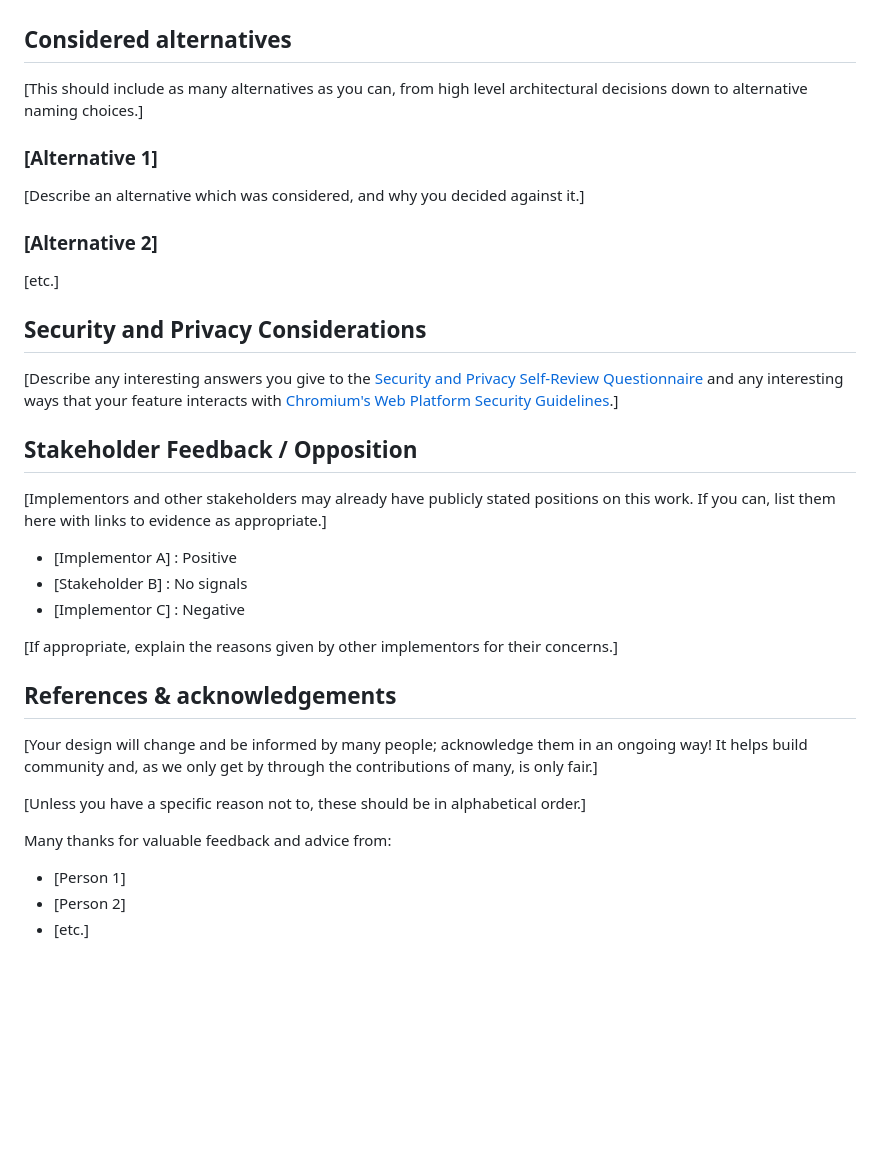
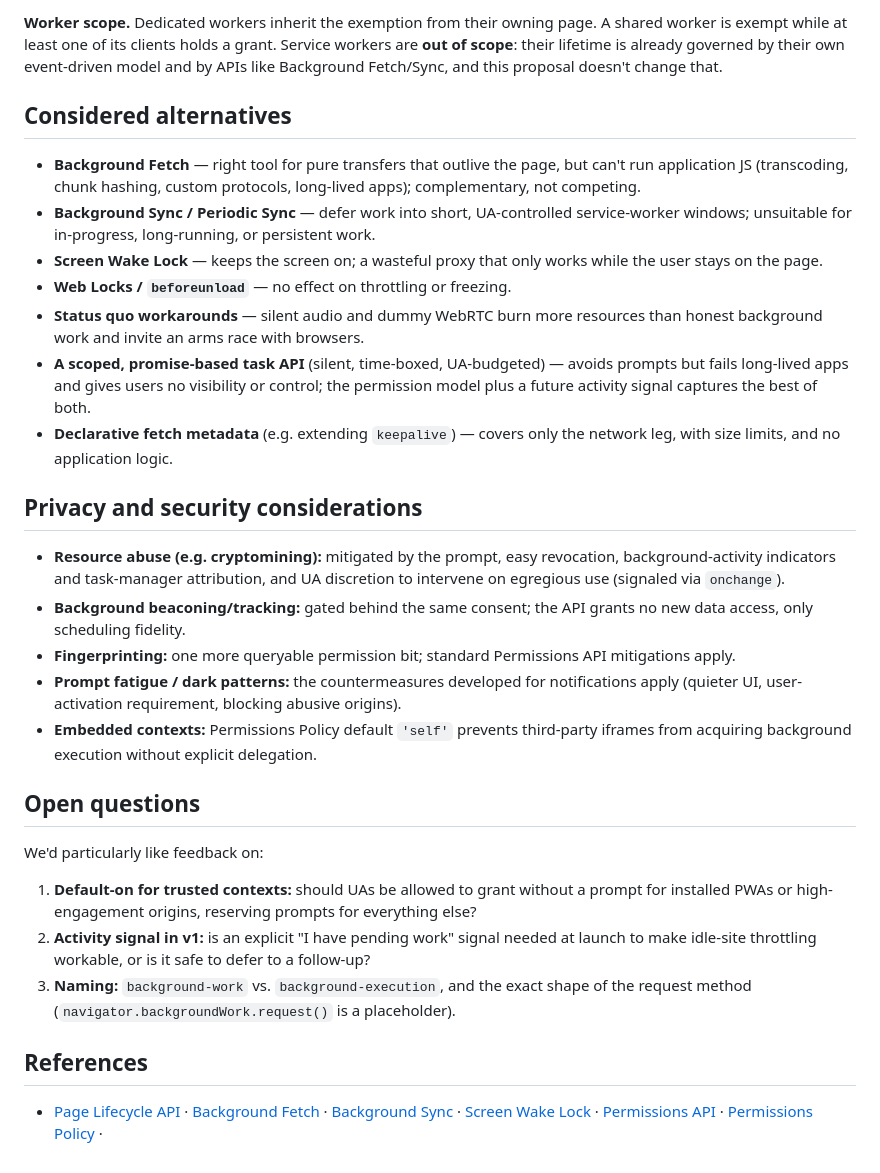
Before and after one commit to explainers-by-googlers/background-work-api, a Markdown page: README.md, the part around one of its changes. Drawn GitHub-style; blank space fills up the shorter version.

```diff
--- a/README.md
+++ b/README.md
@@ -143,43 +181,64 @@ in which case you should link to any active discussion threads.]
+**Worker scope.** Dedicated workers inherit the exemption from their owning
+page. A shared worker is exempt while at least one of its clients holds a
+grant. Service workers are **out of scope**: their lifetime is already governed
+by their own event-driven model and by APIs like Background Fetch/Sync, and
+this proposal doesn't change that.
 
 ## Considered alternatives
 
-[This should include as many alternatives as you can,
-from high level architectural decisions down to alternative naming choices.]
+- **Background Fetch** — right tool for pure transfers that outlive the page,
+  but can't run application JS (transcoding, chunk hashing, custom protocols,
+  long-lived apps); complementary, not competing.
+- **Background Sync / Periodic Sync** — defer work into short,
+  UA-controlled service-worker windows; unsuitable for in-progress,
+  long-running, or persistent work.
+- **Screen Wake Lock** — keeps the screen on; a wasteful proxy that only works
+  while the user stays on the page.
+- **Web Locks / `beforeunload`** — no effect on throttling or freezing.
+- **Status quo workarounds** — silent audio and dummy WebRTC burn more
+  resources than honest background work and invite an arms race with browsers.
+- **A scoped, promise-based task API** (silent, time-boxed, UA-budgeted) —
+  avoids prompts but fails long-lived apps and gives users no visibility or
+  control; the permission model plus a future activity signal captures the
+  best of both.
+- **Declarative fetch metadata** (e.g. extending `keepalive`) — covers only the
+  network leg, with size limits, and no application logic.
 
-### [Alternative 1]
+## Privacy and security considerations
 
-[Describe an alternative which was considered,
-and why you decided against it.]
+- **Resource abuse (e.g. cryptomining):** mitigated by the prompt, easy
+  revocation, background-activity indicators and task-manager attribution, and
+  UA discretion to intervene on egregious use (signaled via `onchange`).
+- **Background beaconing/tracking:** gated behind the same consent; the API
+  grants no new data access, only scheduling fidelity.
+- **Fingerprinting:** one more queryable permission bit; standard Permissions
+  API mitigations apply.
+- **Prompt fatigue / dark patterns:** the countermeasures developed for
+  notifications apply (quieter UI, user-activation requirement, blocking
+  abusive origins).
+- **Embedded contexts:** Permissions Policy default `'self'` prevents
+  third-party iframes from acquiring background execution without explicit
+  delegation.
 
-### [Alternative 2]
+## Open questions
 
-[etc.]
+We'd particularly like feedback on:
 
-## Security and Privacy Considerations
+1. **Default-on for trusted contexts:** should UAs be allowed to grant without
+   a prompt for installed PWAs or high-engagement origins, reserving prompts
+   for everything else?
+2. **Activity signal in v1:** is an explicit "I have pending work" signal
+   needed at launch to make idle-site throttling workable, or is it safe to
+   defer to a follow-up?
+3. **Naming:** `background-work` vs. `background-execution`, and the exact
+   shape of the request method (`navigator.backgroundWork.request()` is a
+   placeholder).
 
-[Describe any interesting answers you give to the [Security and Privacy Self-Review
-Questionnaire](https://www.w3.org/TR/security-privacy-questionnaire/) and any interesting ways that
-your feature interacts with [Chromium's Web Platform Security
-Guidelines](https://chromium.googlesource.com/chromium/src/+/master/docs/security/web-platform-security-guidelines.md).]
+## References
 
-## Stakeholder Feedback / Opposition
-
-[Implementors and other stakeholders may already have publicly stated positions on this work. If you can, list them here with links to evidence as appropriate.]
-
-- [Implementor A] : Positive
-- [Stakeholder B] : No signals
-- [Implementor C] : Negative
-
-[If appropriate, explain the reasons given by other implementors for their concerns.]
-
-## References & acknowledgements
-
-[Your design will change and be informed by many people; acknowledge them in an ongoing way! It helps build community and, as we only get by through the contributions of many, is only fair.]
-
-[Unless you have a specific reason not to, these should be in alphabetical order.]
-
-Many thanks for valuable feedback and advice from:
-
-- [Person 1]
-- [Person 2]
-- [etc.]
+- [Page Lifecycle API](https://wicg.github.io/page-lifecycle/) ·
+  [Background Fetch](https://wicg.github.io/background-fetch/) ·
+  [Background Sync](https://wicg.github.io/background-sync/spec/) ·
+  [Screen Wake Lock](https://www.w3.org/TR/screen-wake-lock/) ·
+  [Permissions API](https://www.w3.org/TR/permissions/) ·
+  [Permissions Policy](https://www.w3.org/TR/permissions-policy/) ·
```
Also changed, not shown: other parts of README.md (+146 -108 lines).
